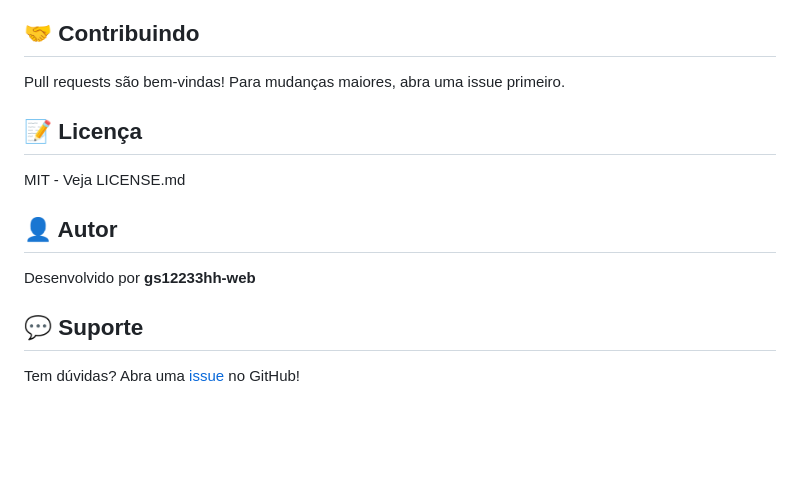
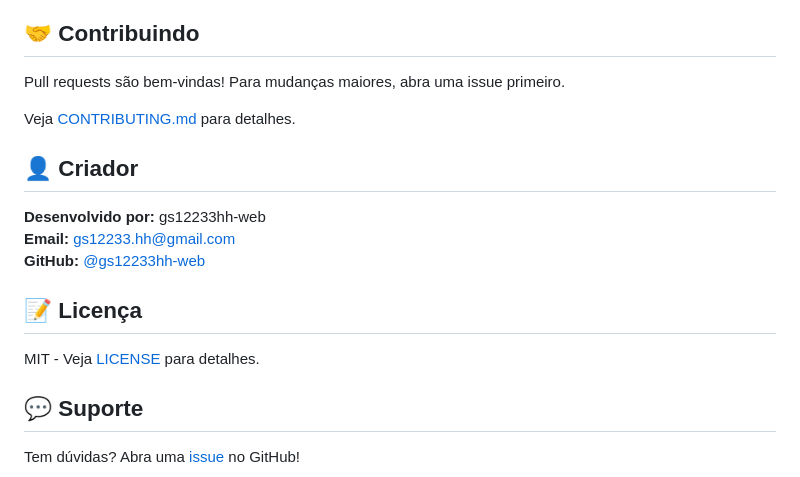
Before and after one commit to gs12233hh-web/Nexora-AI, a Markdown page: README.md, the part around the change. Drawn GitHub-style; blank space fills up the shorter version.

Commit message:
Atualizar README com informações do criador

```diff
--- a/README.md
+++ b/README.md
@@ -180,13 +180,17 @@ const responses = {
 
 Pull requests são bem-vindas! Para mudanças maiores, abra uma issue primeiro.
 
+Veja [CONTRIBUTING.md](./CONTRIBUTING.md) para detalhes.
+
+## 👤 Criador
+
+**Desenvolvido por:** gs12233hh-web
+**Email:** gs12233.hh@gmail.com
+**GitHub:** [@gs12233hh-web](https://github.com/gs12233hh-web)
+
 ## 📝 Licença
 
-MIT - Veja LICENSE.md
-
-## 👤 Autor
-
-Desenvolvido por **gs12233hh-web**
+MIT - Veja [LICENSE](./LICENSE) para detalhes.
 
 ## 💬 Suporte
 
```
